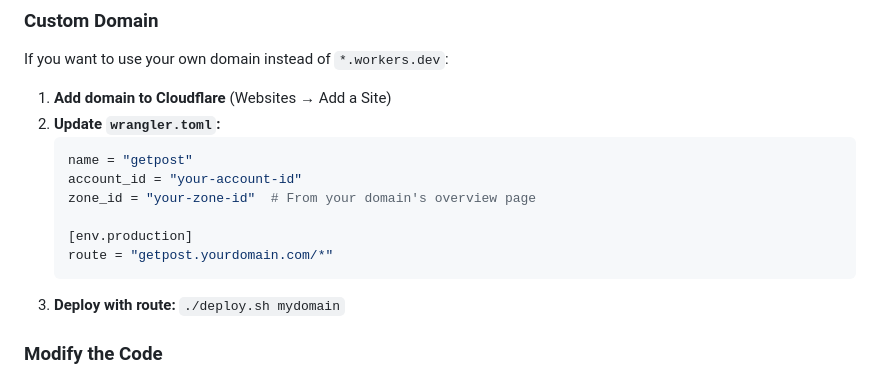
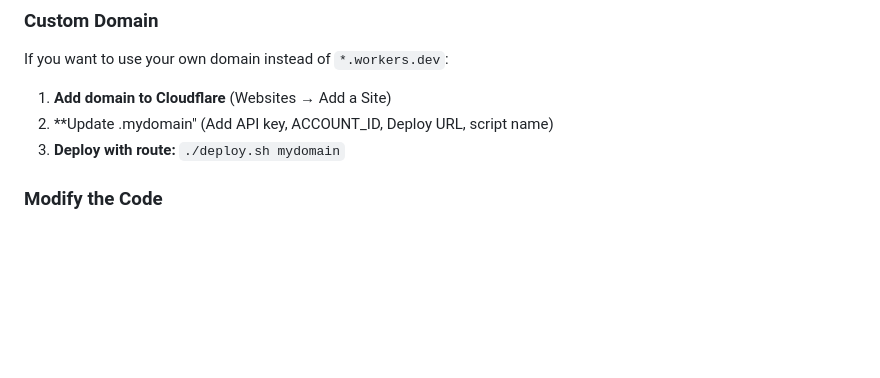
Before and after one commit to i-infra/GetPost, a Markdown page: SETUP.md, the part around the change. Drawn GitHub-style; blank space fills up the shorter version.

Commit message:
SETUP.md finetuning

````diff
--- a/SETUP.md
+++ b/SETUP.md
@@ -128,15 +128,7 @@ If tests fail on first run, that's normal! The script will generate baseline has
 If you want to use your own domain instead of `*.workers.dev`:
 
 1. **Add domain to Cloudflare** (Websites → Add a Site)
-2. **Update `wrangler.toml`:**
-   ```toml
-   name = "getpost"
-   account_id = "your-account-id"
-   zone_id = "your-zone-id"  # From your domain's overview page
-
-   [env.production]
-   route = "getpost.yourdomain.com/*"
-   ```
+2. **Update .mydomain" (Add API key, ACCOUNT_ID, Deploy URL, script name)
 3. **Deploy with route:** `./deploy.sh mydomain`
 
 ### Modify the Code
````
